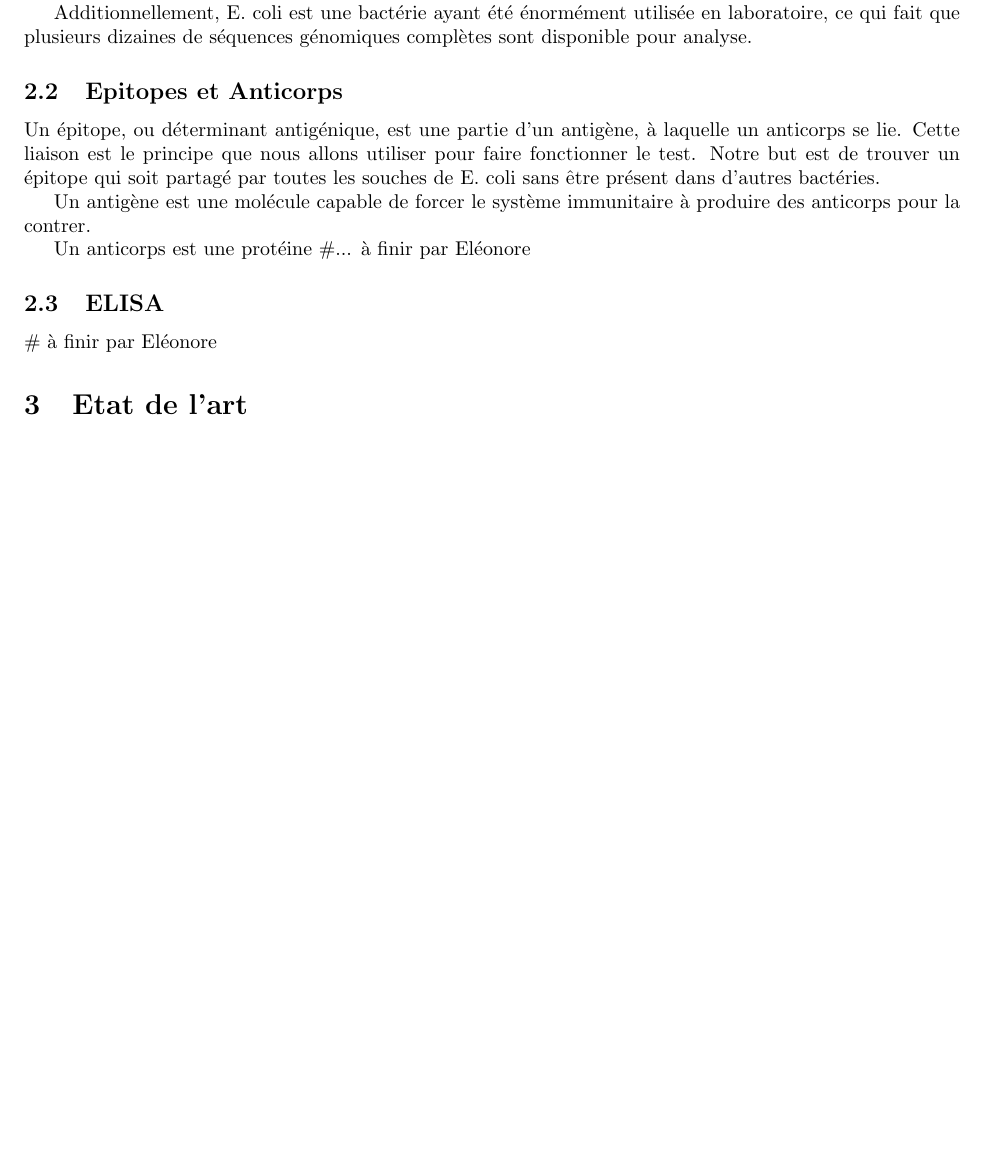
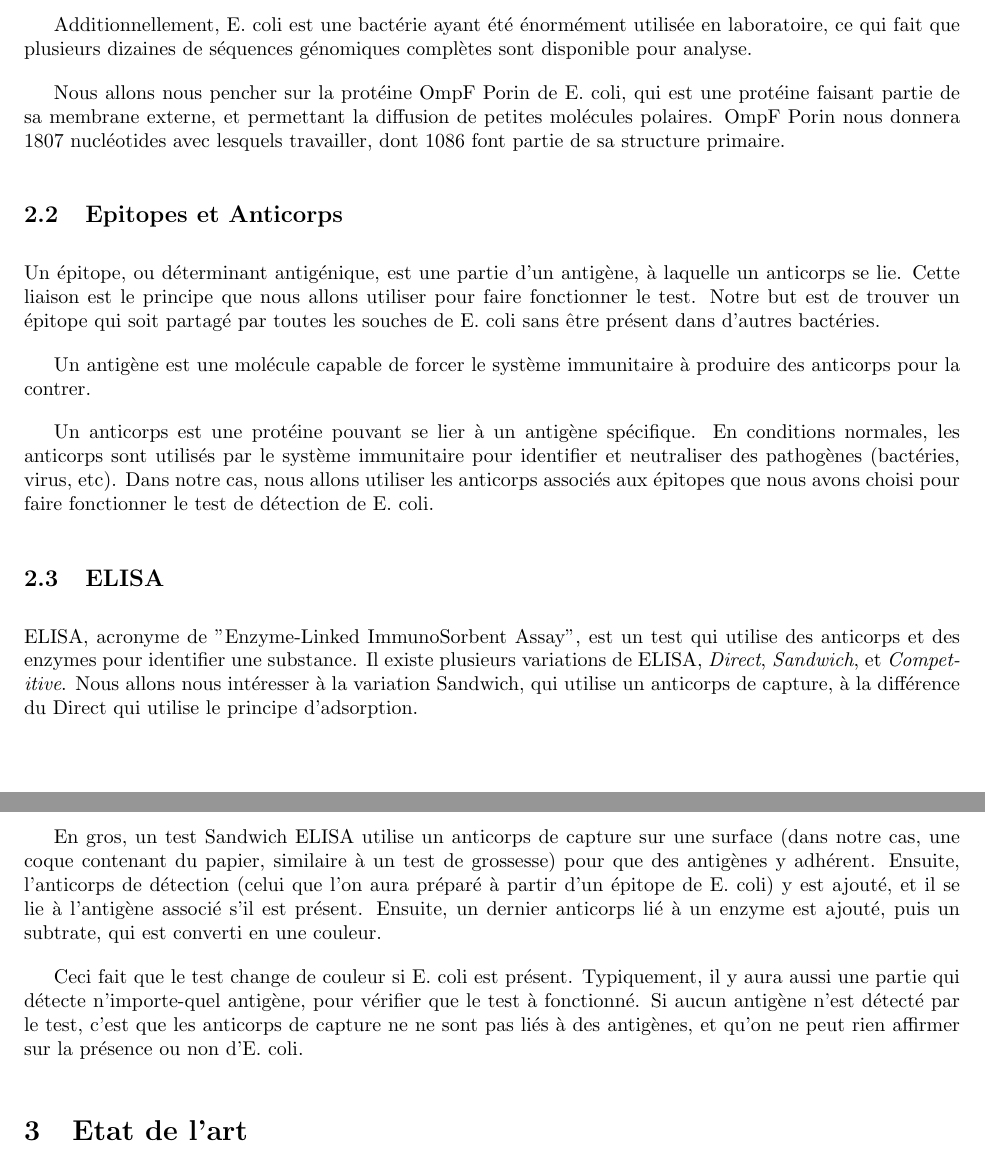
Before and after one commit to younTheory/bbcislife, a LaTeX document (report.tex): part of page 2 of 3 before the commit and two parts of pages 2 and 3 of 4 after it, the two joined at a grey line, cut so that both start at the same text, the shorter picture padded with empty space. Compiled offline with pdfLaTeX.

Commit message:
finished section 2?

```diff
--- a/report.tex
+++ b/report.tex
@@ -1,6 +1,7 @@
 \documentclass{article}
 \usepackage[utf8]{inputenc}
 \usepackage[margin=1in]{geometry}
+\setlength{\parskip}{1em}
 
 \title{Détecter la bactérie\\ {\huge E. Coli} dans l'eau}
 \date{3.5.2016}
@@ -23,12 +24,18 @@
 
       Additionnellement, E. coli est une bactérie ayant été énormément utilisée en laboratoire, ce qui fait que plusieurs dizaines de séquences génomiques complètes sont disponible pour analyse.
 
+      Nous allons nous pencher sur la protéine OmpF Porin de E. coli, qui est une protéine faisant partie de sa membrane externe, et permettant la diffusion de petites molécules polaires. OmpF Porin nous donnera 1807 nucléotides avec lesquels travailler, dont 1086 font partie de sa structure primaire.
+
     \subsection{Epitopes et Anticorps}
       Un épitope, ou déterminant antigénique, est une partie d'un antigène, à laquelle un anticorps se lie. Cette liaison est le principe que nous allons utiliser pour faire fonctionner le test. Notre but est de trouver un épitope qui soit partagé par toutes les souches de E. coli sans être présent dans d'autres bactéries.
 
       Un antigène est une molécule capable de forcer le système immunitaire à produire des anticorps pour la contrer.
 
-      Un anticorps est une protéine \#... à finir par Eléonore
+      Un anticorps est une protéine pouvant se lier à un antigène spécifique. En conditions normales, les anticorps sont utilisés par le système immunitaire pour identifier et neutraliser des pathogènes (bactéries, virus, etc). Dans notre cas, nous allons utiliser les anticorps associés aux épitopes que nous avons choisi pour faire fonctionner le test de détection de E. coli.
 
     \subsection{ELISA}
-      \# à finir par Eléonore
+      ELISA, acronyme de "Enzyme-Linked ImmunoSorbent Assay", est un test qui utilise des anticorps et des enzymes pour identifier une substance. Il existe plusieurs variations de ELISA, \textit{Direct}, \textit{Sandwich}, et \textit{Competitive}. Nous allons nous intéresser à la variation Sandwich, qui utilise un anticorps de capture, à la différence du Direct qui utilise le principe d'adsorption.
+
+      En gros, un test Sandwich ELISA utilise un anticorps de capture sur une surface (dans notre cas, une coque contenant du papier, similaire à un test de grossesse) pour que des antigènes y adhérent. Ensuite, l'anticorps de détection (celui que l'on aura préparé à partir d'un épitope de E. coli) y est ajouté, et il se lie à l'antigène associé s'il est présent. Ensuite, un dernier anticorps lié à un enzyme est ajouté, puis un subtrate, qui est converti en une couleur.
+
+      Ceci fait que le test change de couleur si E. coli est présent. Typiquement, il y aura aussi une partie qui détecte n'importe-quel antigène, pour vérifier que le test à fonctionné. Si aucun antigène n'est détecté par le test, c'est que les anticorps de capture ne ne sont pas liés à des antigènes, et qu'on ne peut rien affirmer sur la présence ou non d'E. coli.
```
Also changed, not shown: report.tex (14 more changed lines). Lines whose indentation alone changed are shown as unchanged.
